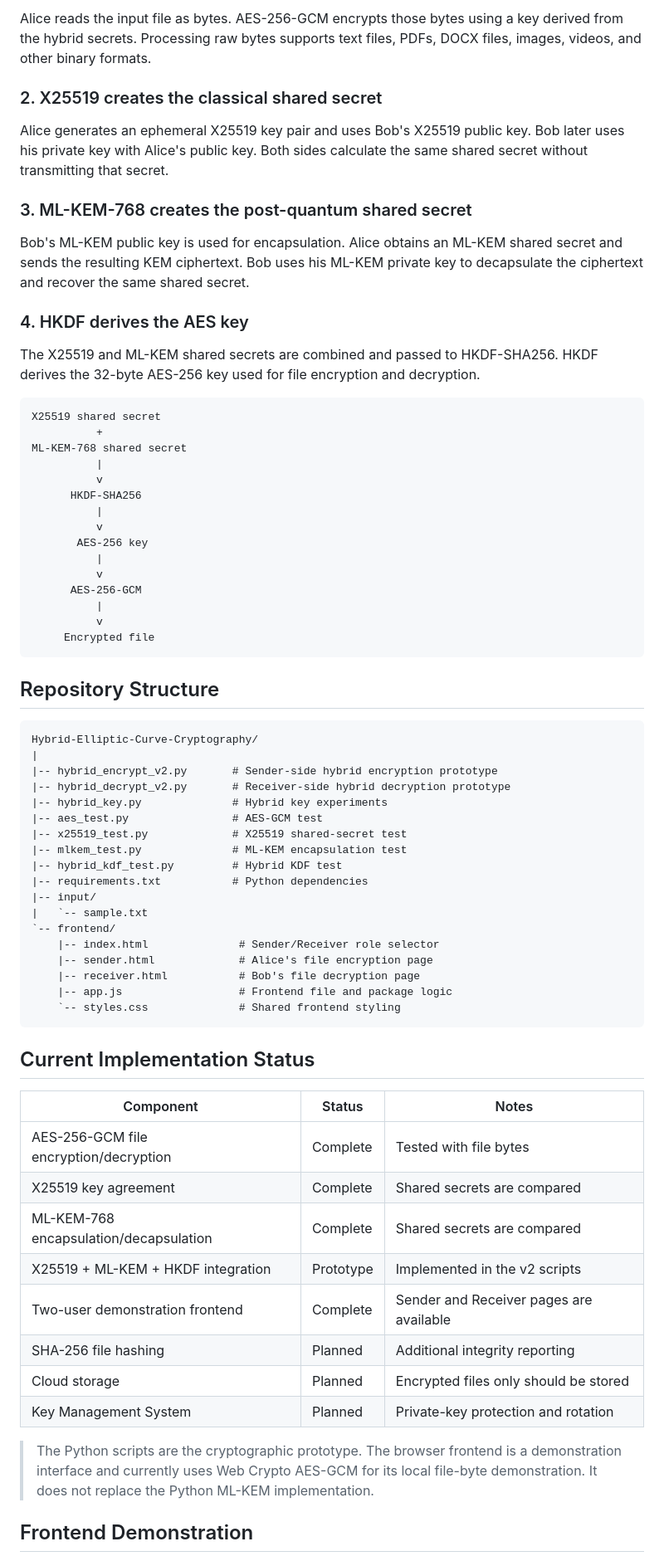
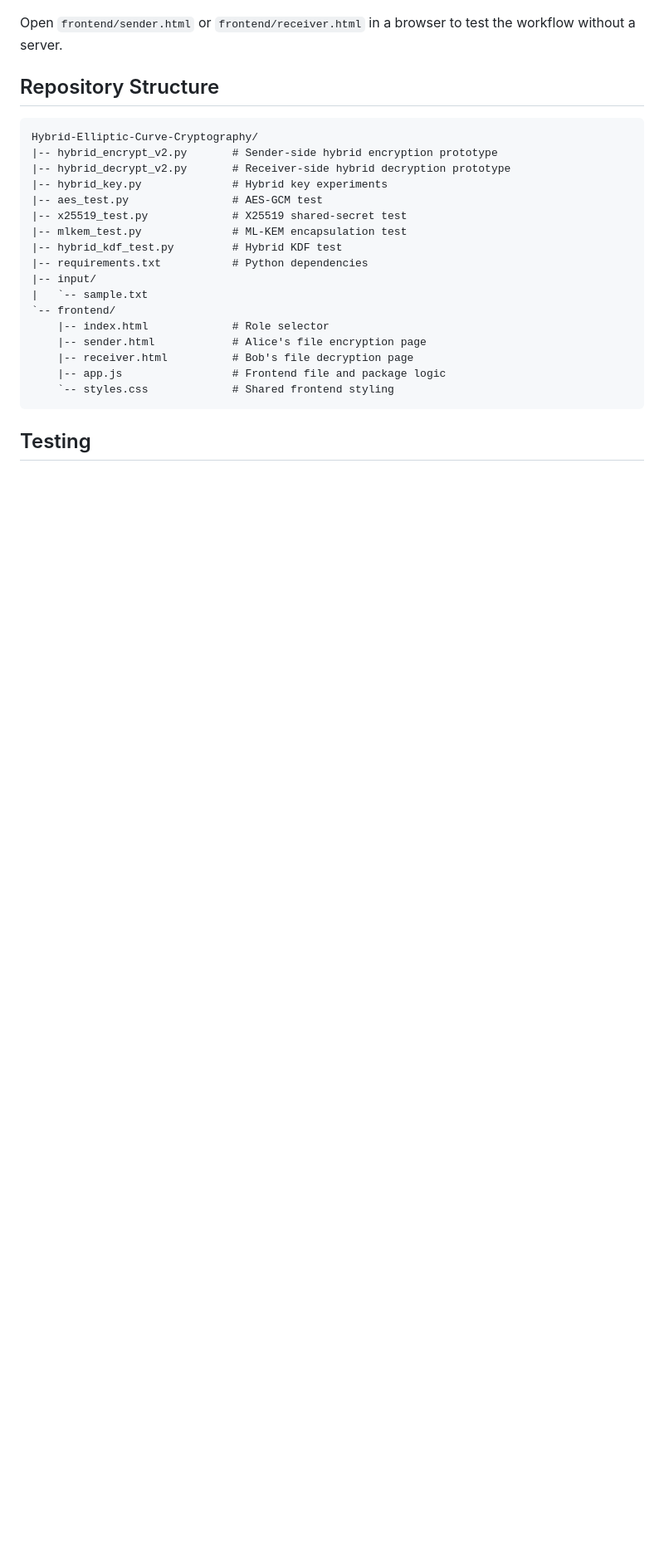
Before and after one commit to ShreyasPSoori/Hybrid-Elliptic-Curve-Cryptography, a Markdown page: README.md, the part around one of its changes. Shown at 83% size. Drawn GitHub-style; blank space fills up the shorter version.

````diff
--- a/README.md
+++ b/README.md
@@ -70,40 +43,9 @@ Bob keeps his X25519 private key and ML-KEM private key locally. Bob uses those
-Alice reads the input file as bytes. AES-256-GCM encrypts those bytes using a key derived from the hybrid secrets. Processing raw bytes supports text files, PDFs, DOCX files, images, videos, and other binary formats.
-
-### 2. X25519 creates the classical shared secret
-
-Alice generates an ephemeral X25519 key pair and uses Bob's X25519 public key. Bob later uses his private key with Alice's public key. Both sides calculate the same shared secret without transmitting that secret.
-
-### 3. ML-KEM-768 creates the post-quantum shared secret
-
-Bob's ML-KEM public key is used for encapsulation. Alice obtains an ML-KEM shared secret and sends the resulting KEM ciphertext. Bob uses his ML-KEM private key to decapsulate the ciphertext and recover the same shared secret.
-
-### 4. HKDF derives the AES key
-
-The X25519 and ML-KEM shared secrets are combined and passed to HKDF-SHA256. HKDF derives the 32-byte AES-256 key used for file encryption and decryption.
-
-```text
-X25519 shared secret
-          +
-ML-KEM-768 shared secret
-          |
-          v
-      HKDF-SHA256
-          |
-          v
-       AES-256 key
-          |
-          v
-      AES-256-GCM
-          |
-          v
-     Encrypted file
-```
+Open `frontend/sender.html` or `frontend/receiver.html` in a browser to test the workflow without a server.
 
 ## Repository Structure
 
-```text
+```
 Hybrid-Elliptic-Curve-Cryptography/
-|
 |-- hybrid_encrypt_v2.py       # Sender-side hybrid encryption prototype
 |-- hybrid_decrypt_v2.py       # Receiver-side hybrid decryption prototype
 |-- hybrid_key.py              # Hybrid key experiments
@@ -115,27 +57,12 @@ Hybrid-Elliptic-Curve-Cryptography/
 |-- input/
 |   `-- sample.txt
 `-- frontend/
-    |-- index.html              # Sender/Receiver role selector
-    |-- sender.html             # Alice's file encryption page
-    |-- receiver.html           # Bob's file decryption page
-    |-- app.js                  # Frontend file and package logic
-    `-- styles.css              # Shared frontend styling
+    |-- index.html             # Role selector
+    |-- sender.html            # Alice's file encryption page
+    |-- receiver.html          # Bob's file decryption page
+    |-- app.js                 # Frontend file and package logic
+    `-- styles.css             # Shared frontend styling
 ```
 
-## Current Implementation Status
+## Testing
 
-| Component | Status | Notes |
-| --- | --- | --- |
-| AES-256-GCM file encryption/decryption | Complete | Tested with file bytes |
-| X25519 key agreement | Complete | Shared secrets are compared |
-| ML-KEM-768 encapsulation/decapsulation | Complete | Shared secrets are compared |
-| X25519 + ML-KEM + HKDF integration | Prototype | Implemented in the v2 scripts |
-| Two-user demonstration frontend | Complete | Sender and Receiver pages are available |
-| SHA-256 file hashing | Planned | Additional integrity reporting |
-| Cloud storage | Planned | Encrypted files only should be stored |
-| Key Management System | Planned | Private-key protection and rotation |
-
-> The Python scripts are the cryptographic prototype. The browser frontend is a demonstration interface and currently uses Web Crypto AES-GCM for its local file-byte demonstration. It does not replace the Python ML-KEM implementation.
-
-## Frontend Demonstration
-
````
Also changed, not shown: other parts of README.md (+50 -164 lines).
